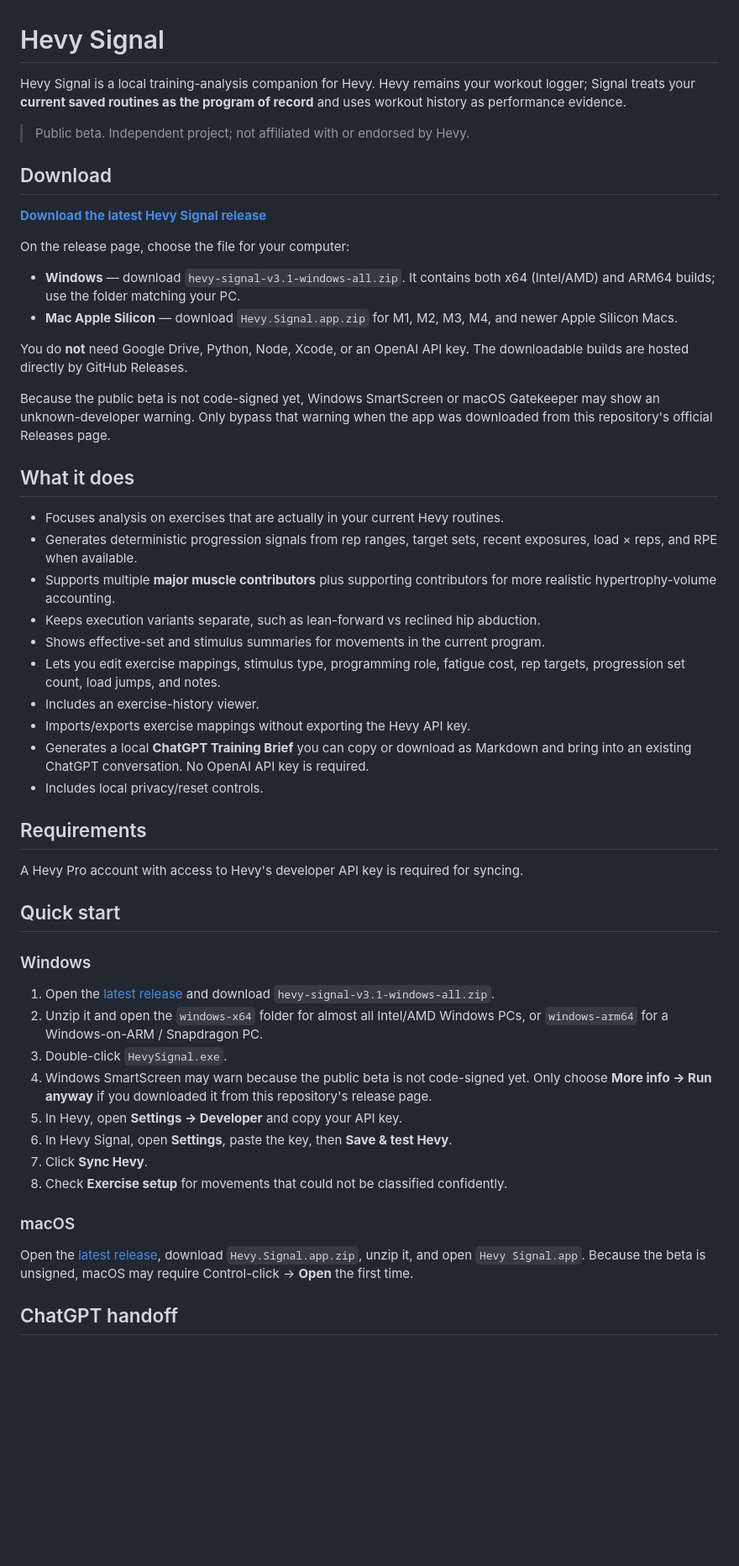
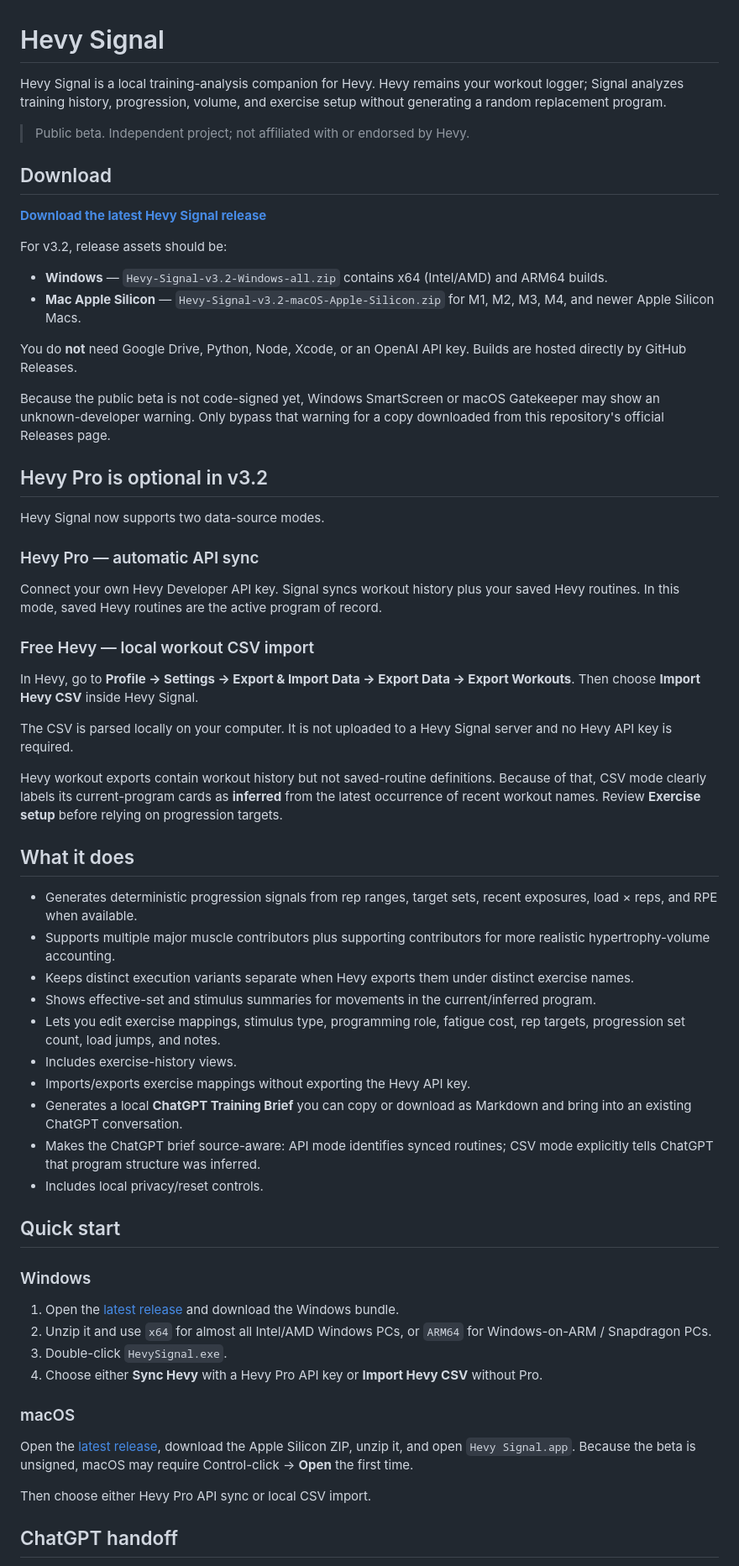
Before and after one commit to moriseren/hevy-signal, a Markdown page: README.md, the part around one of its changes. Shown at 84% size. Drawn GitHub-style; blank space fills up the shorter version.

Commit message:
Document v3.2 CSV import mode

```diff
--- a/README.md
+++ b/README.md
@@ -1,6 +1,6 @@
 # Hevy Signal
 
-Hevy Signal is a local training-analysis companion for Hevy. Hevy remains your workout logger; Signal treats your **current saved routines as the program of record** and uses workout history as performance evidence.
+Hevy Signal is a local training-analysis companion for Hevy. Hevy remains your workout logger; Signal analyzes training history, progression, volume, and exercise setup without generating a random replacement program.
 
 > Public beta. Independent project; not affiliated with or endorsed by Hevy.
 
@@ -8,48 +8,58 @@ Hevy Signal is a local training-analysis companion for Hevy. Hevy remains your w
 
 **[Download the latest Hevy Signal release](https://github.com/moriseren/hevy-signal/releases/latest)**
 
-On the release page, choose the file for your computer:
+For v3.2, release assets should be:
 
-- **Windows** — download `hevy-signal-v3.1-windows-all.zip`. It contains both x64 (Intel/AMD) and ARM64 builds; use the folder matching your PC.
-- **Mac Apple Silicon** — download `Hevy.Signal.app.zip` for M1, M2, M3, M4, and newer Apple Silicon Macs.
+- **Windows** — `Hevy-Signal-v3.2-Windows-all.zip` contains x64 (Intel/AMD) and ARM64 builds.
+- **Mac Apple Silicon** — `Hevy-Signal-v3.2-macOS-Apple-Silicon.zip` for M1, M2, M3, M4, and newer Apple Silicon Macs.
 
-You do **not** need Google Drive, Python, Node, Xcode, or an OpenAI API key. The downloadable builds are hosted directly by GitHub Releases.
+You do **not** need Google Drive, Python, Node, Xcode, or an OpenAI API key. Builds are hosted directly by GitHub Releases.
 
-Because the public beta is not code-signed yet, Windows SmartScreen or macOS Gatekeeper may show an unknown-developer warning. Only bypass that warning when the app was downloaded from this repository's official Releases page.
+Because the public beta is not code-signed yet, Windows SmartScreen or macOS Gatekeeper may show an unknown-developer warning. Only bypass that warning for a copy downloaded from this repository's official Releases page.
+
+## Hevy Pro is optional in v3.2
+
+Hevy Signal now supports two data-source modes.
+
+### Hevy Pro — automatic API sync
+
+Connect your own Hevy Developer API key. Signal syncs workout history plus your saved Hevy routines. In this mode, saved Hevy routines are the active program of record.
+
+### Free Hevy — local workout CSV import
+
+In Hevy, go to **Profile → Settings → Export & Import Data → Export Data → Export Workouts**. Then choose **Import Hevy CSV** inside Hevy Signal.
+
+The CSV is parsed locally on your computer. It is not uploaded to a Hevy Signal server and no Hevy API key is required.
+
+Hevy workout exports contain workout history but not saved-routine definitions. Because of that, CSV mode clearly labels its current-program cards as **inferred** from the latest occurrence of recent workout names. Review **Exercise setup** before relying on progression targets.
 
 ## What it does
 
-- Focuses analysis on exercises that are actually in your current Hevy routines.
 - Generates deterministic progression signals from rep ranges, target sets, recent exposures, load × reps, and RPE when available.
-- Supports multiple **major muscle contributors** plus supporting contributors for more realistic hypertrophy-volume accounting.
-- Keeps execution variants separate, such as lean-forward vs reclined hip abduction.
-- Shows effective-set and stimulus summaries for movements in the current program.
+- Supports multiple major muscle contributors plus supporting contributors for more realistic hypertrophy-volume accounting.
+- Keeps distinct execution variants separate when Hevy exports them under distinct exercise names.
+- Shows effective-set and stimulus summaries for movements in the current/inferred program.
 - Lets you edit exercise mappings, stimulus type, programming role, fatigue cost, rep targets, progression set count, load jumps, and notes.
-- Includes an exercise-history viewer.
+- Includes exercise-history views.
 - Imports/exports exercise mappings without exporting the Hevy API key.
-- Generates a local **ChatGPT Training Brief** you can copy or download as Markdown and bring into an existing ChatGPT conversation. No OpenAI API key is required.
+- Generates a local **ChatGPT Training Brief** you can copy or download as Markdown and bring into an existing ChatGPT conversation.
+- Makes the ChatGPT brief source-aware: API mode identifies synced routines; CSV mode explicitly tells ChatGPT that program structure was inferred.
 - Includes local privacy/reset controls.
-
-## Requirements
-
-A Hevy Pro account with access to Hevy's developer API key is required for syncing.
 
 ## Quick start
 
 ### Windows
 
-1. Open the [latest release](https://github.com/moriseren/hevy-signal/releases/latest) and download `hevy-signal-v3.1-windows-all.zip`.
-2. Unzip it and open the `windows-x64` folder for almost all Intel/AMD Windows PCs, or `windows-arm64` for a Windows-on-ARM / Snapdragon PC.
+1. Open the [latest release](https://github.com/moriseren/hevy-signal/releases/latest) and download the Windows bundle.
+2. Unzip it and use `x64` for almost all Intel/AMD Windows PCs, or `ARM64` for Windows-on-ARM / Snapdragon PCs.
 3. Double-click `HevySignal.exe`.
-4. Windows SmartScreen may warn because the public beta is not code-signed yet. Only choose **More info → Run anyway** if you downloaded it from this repository's release page.
-5. In Hevy, open **Settings → Developer** and copy your API key.
-6. In Hevy Signal, open **Settings**, paste the key, then **Save & test Hevy**.
-7. Click **Sync Hevy**.
-8. Check **Exercise setup** for movements that could not be classified confidently.
+4. Choose either **Sync Hevy** with a Hevy Pro API key or **Import Hevy CSV** without Pro.
 
 ### macOS
 
-Open the [latest release](https://github.com/moriseren/hevy-signal/releases/latest), download `Hevy.Signal.app.zip`, unzip it, and open `Hevy Signal.app`. Because the beta is unsigned, macOS may require Control-click → **Open** the first time.
+Open the [latest release](https://github.com/moriseren/hevy-signal/releases/latest), download the Apple Silicon ZIP, unzip it, and open `Hevy Signal.app`. Because the beta is unsigned, macOS may require Control-click → **Open** the first time.
+
+Then choose either Hevy Pro API sync or local CSV import.
 
 ## ChatGPT handoff
 
```
Also changed, not shown: other parts of README.md (+5 -13 lines).
